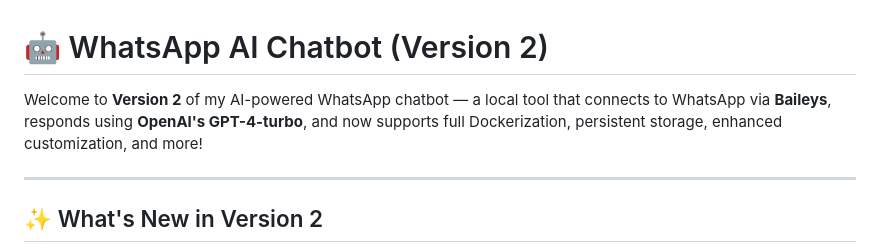
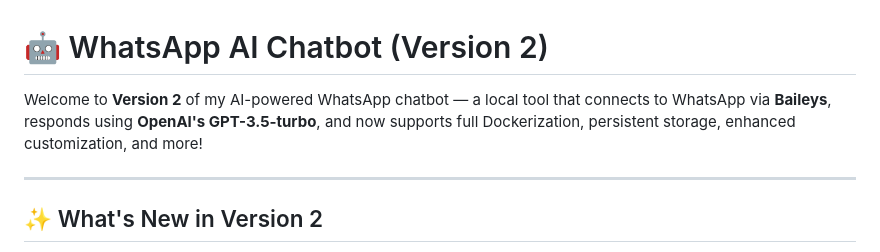
Before and after one commit to Manrajwazir/whatsapp-ai-bot, a Markdown page: README.md, the part around the change. GitHub-like rendering.

```diff
--- a/README.md
+++ b/README.md
@@ -1,6 +1,6 @@
 # 🤖 WhatsApp AI Chatbot (Version 2)
 
-Welcome to **Version 2** of my AI-powered WhatsApp chatbot — a local tool that connects to WhatsApp via **Baileys**, responds using **OpenAI's GPT-4-turbo**, and now supports full Dockerization, persistent storage, enhanced customization, and more!
+Welcome to **Version 2** of my AI-powered WhatsApp chatbot — a local tool that connects to WhatsApp via **Baileys**, responds using **OpenAI's GPT-3.5-turbo**, and now supports full Dockerization, persistent storage, enhanced customization, and more!
 
 ---
 
```
